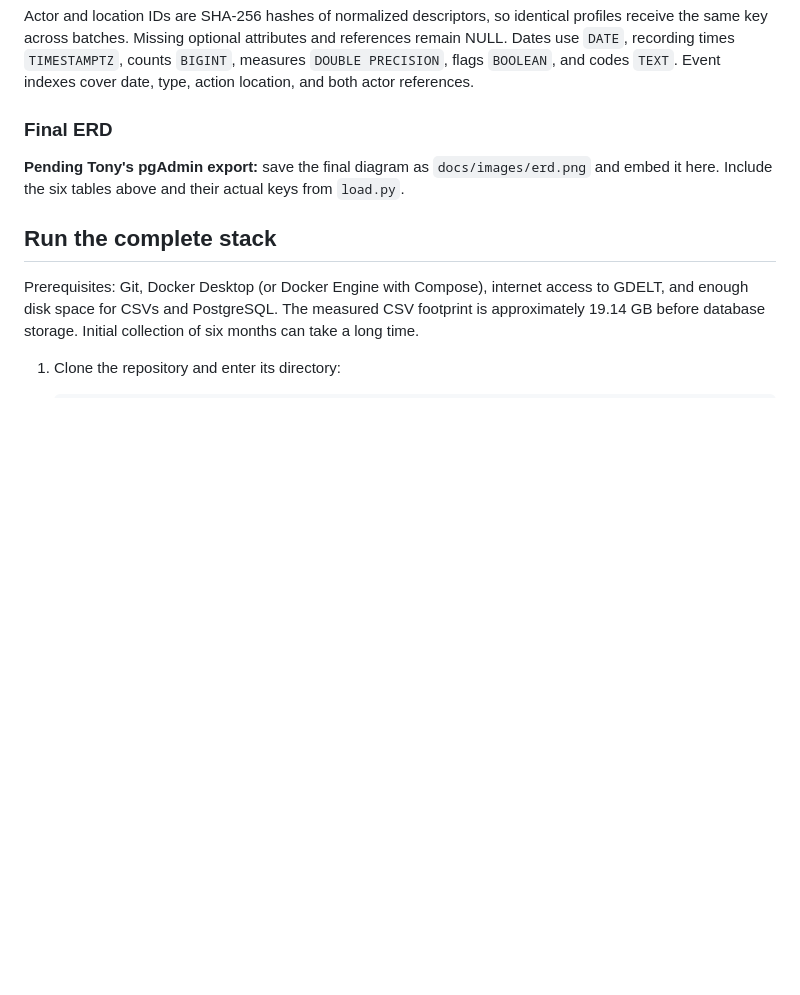
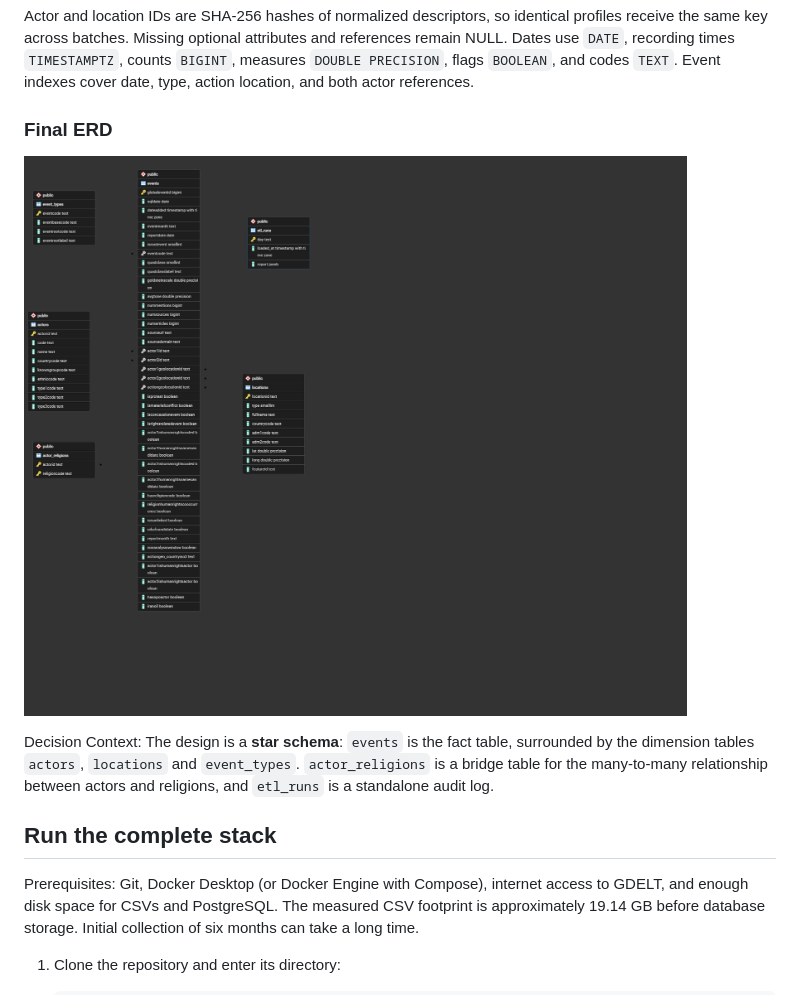
Before and after one commit to RedRojoaka/DAEN_328_GDELT_Project, a Markdown page: README.md, the part around one of its changes. Drawn GitHub-style; pictures changed too: docs/erd.png (added); blank space fills up the shorter version.

Commit message:
Added ERD to ReadMe.md

```diff
--- a/README.md
+++ b/README.md
@@ -152,9 +152,12 @@ references remain NULL. Dates use `DATE`, recording times `TIMESTAMPTZ`, counts
 `BIGINT`, measures `DOUBLE PRECISION`, flags `BOOLEAN`, and codes `TEXT`.
 Event indexes cover date, type, action location, and both actor references.
 
+
 ### Final ERD
+![PostgreSQL schema exported from pgAdmin](docs/erd.png)
 
-**Pending Tony's pgAdmin export:** save the final diagram as
-`docs/images/erd.png` and embed it here. Include the six tables above and their
-actual keys from `load.py`.
+Decision Context:
+The design is a **star schema**: `events` is the fact table, surrounded by the dimension tables
+`actors`, `locations` and `event_types`. `actor_religions` is a bridge table for the
+many-to-many relationship between actors and religions, and `etl_runs` is a standalone audit log.
 
```
Also changed, not shown: other parts of README.md (+0 -3 lines).
